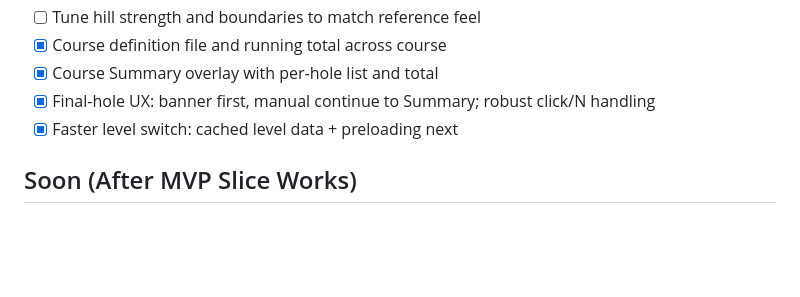
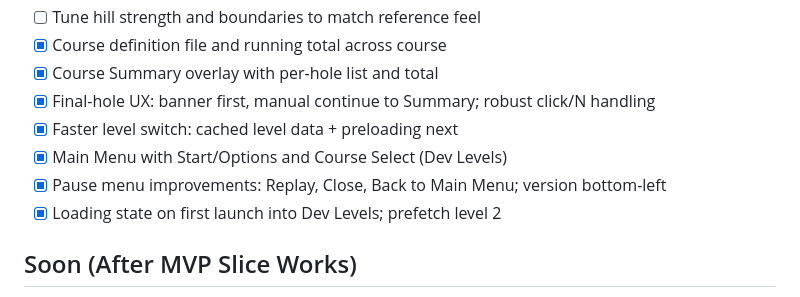
Before and after one commit to noodlesx127/Vector-Putt, a Markdown page: PROGRESS.md, the part around the change printed below. Drawn GitHub-style; blank space fills up the shorter version.

Commit message:
docs: update TODO and PROGRESS with menus, pause actions, loading prefetch, and HUD changes

```diff
--- a/PROGRESS.md
+++ b/PROGRESS.md
@@ -30,6 +30,9 @@ This file tracks current focus, next steps, decisions, and done items. Keep it s
  - [x] Course Summary overlay with per-hole list and total
  - [x] Final-hole UX: banner first, manual continue to Summary; robust click/N handling
  - [x] Faster level switch: cached level data + preloading next
+ - [x] Main Menu with Start/Options and Course Select (Dev Levels)
+ - [x] Pause menu improvements: Replay, Close, Back to Main Menu; version bottom-left
+ - [x] Loading state on first launch into Dev Levels; prefetch level 2
 
 ## Soon (After MVP Slice Works)
 - [ ] Water tiles: splash SFX → +1 stroke → reset to pre-shot location
```
Also changed, not shown: other parts of PROGRESS.md (+1 -1 lines), TODO.md (+8 -5 lines).
